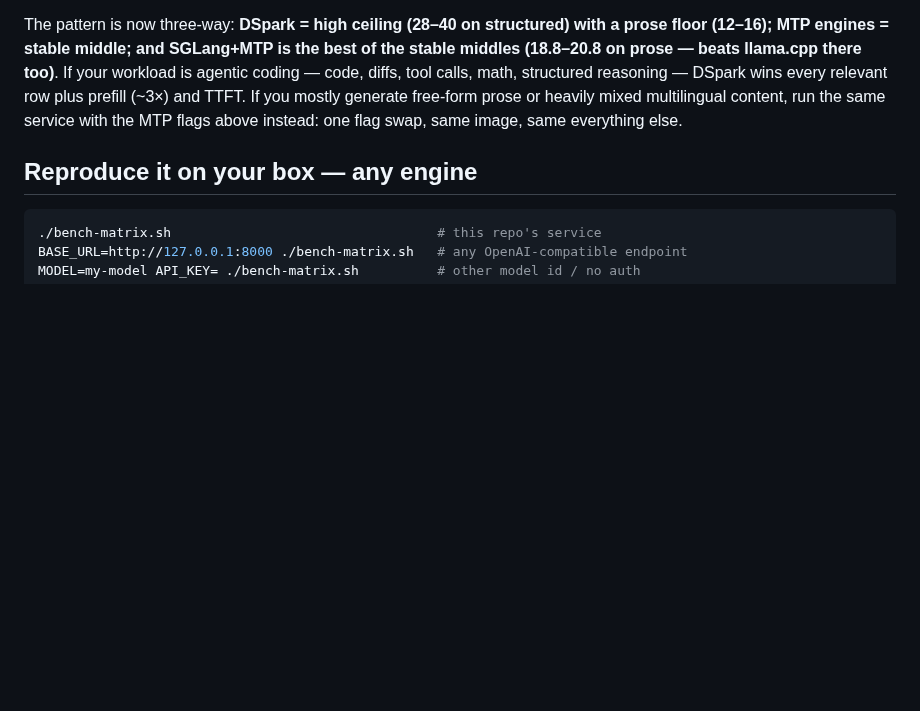
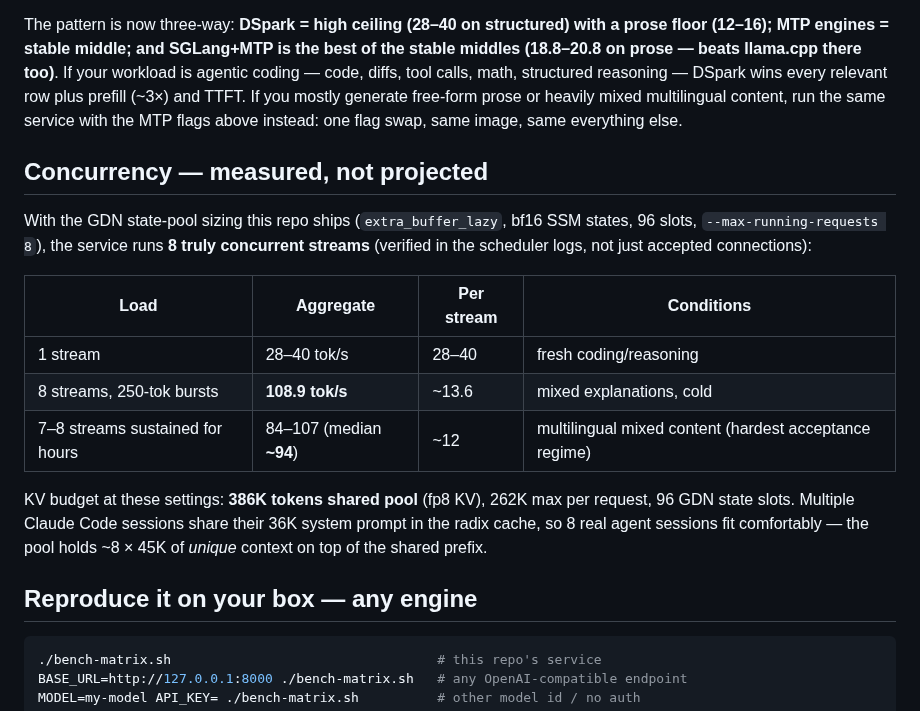
Before and after one commit to hasso5703/dgx-spark-qwen38, a Markdown page: BENCHMARKS.md, the part around the change. Drawn GitHub-style; blank space fills up the shorter version.

Commit message:
BENCHMARKS: measured concurrency section (8 streams, 94-109 tok/s aggregate)
Smoke: 108.9 tok/s across 8×250-tok bursts (8/8 truly running per
scheduler logs). Sustained: 84-107 (median ~94) over hours of
multilingual generation — the hardest acceptance regime. KV budget
and radix prefix-sharing notes for multi-session sizing.

Co-Authored-By: Claude Fable 5 <noreply@anthropic.com>

````diff
--- a/BENCHMARKS.md
+++ b/BENCHMARKS.md
@@ -91,6 +91,18 @@ Adopted from that comparison into this repo's service (validated on this box: si
 
 The pattern is now three-way: **DSpark = high ceiling (28–40 on structured) with a prose floor (12–16); MTP engines = stable middle; and SGLang+MTP is the best of the stable middles (18.8–20.8 on prose — beats llama.cpp there too)**. If your workload is agentic coding — code, diffs, tool calls, math, structured reasoning — DSpark wins every relevant row plus prefill (~3×) and TTFT. If you mostly generate free-form prose or heavily mixed multilingual content, run the same service with the MTP flags above instead: one flag swap, same image, same everything else.
 
+## Concurrency — measured, not projected
+
+With the GDN state-pool sizing this repo ships (`extra_buffer_lazy`, bf16 SSM states, 96 slots, `--max-running-requests 8`), the service runs **8 truly concurrent streams** (verified in the scheduler logs, not just accepted connections):
+
+| Load | Aggregate | Per stream | Conditions |
+|---|---|---|---|
+| 1 stream | 28–40 tok/s | 28–40 | fresh coding/reasoning |
+| 8 streams, 250-tok bursts | **108.9 tok/s** | ~13.6 | mixed explanations, cold |
+| 7–8 streams sustained for hours | 84–107 (median **~94**) | ~12 | multilingual mixed content (hardest acceptance regime) |
+
+KV budget at these settings: **386K tokens shared pool** (fp8 KV), 262K max per request, 96 GDN state slots. Multiple Claude Code sessions share their 36K system prompt in the radix cache, so 8 real agent sessions fit comfortably — the pool holds ~8 × 45K of *unique* context on top of the shared prefix.
+
 ## Reproduce it on your box — any engine
 
 ```bash
````
Also changed, not shown: README.md (+1 -1 lines).
